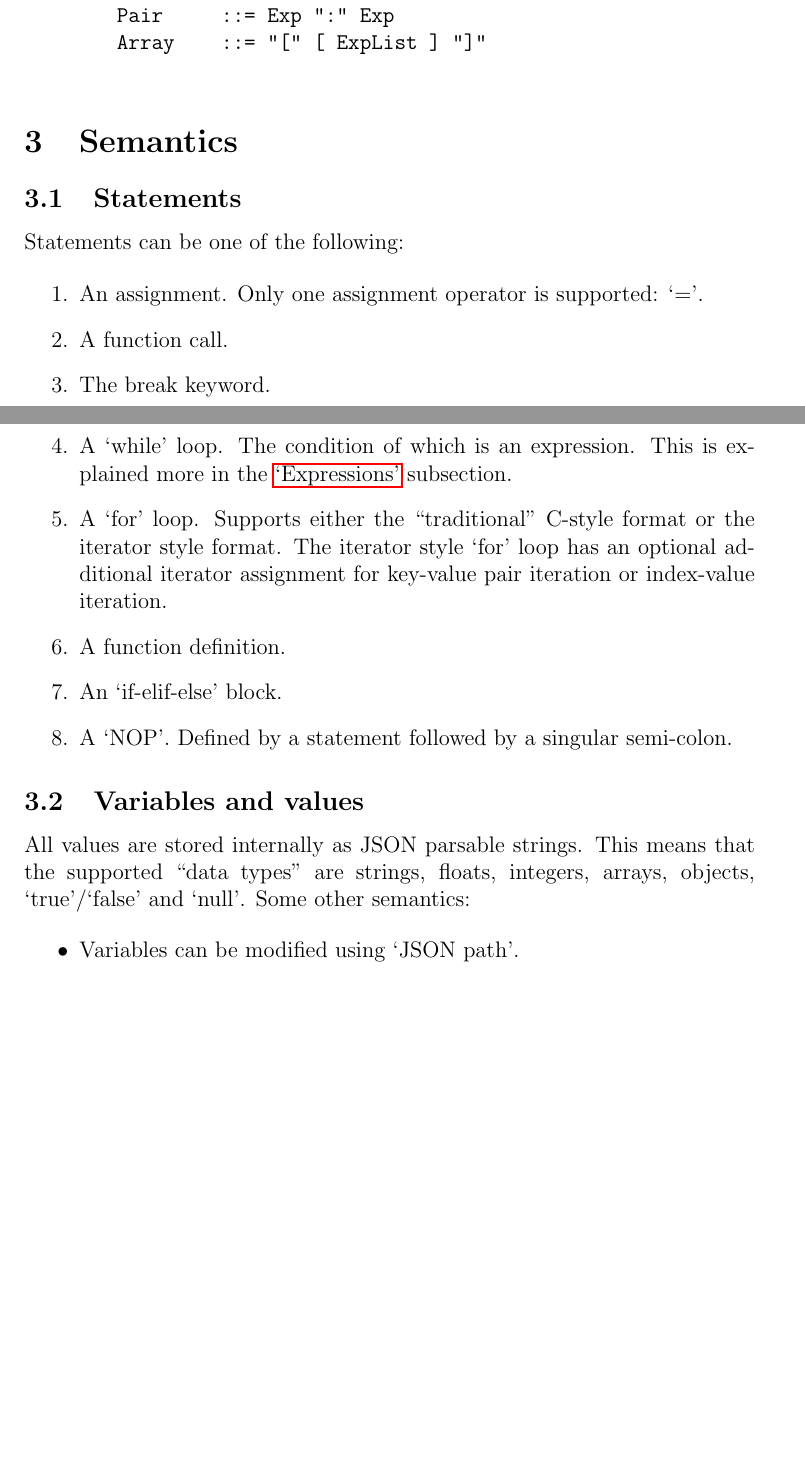
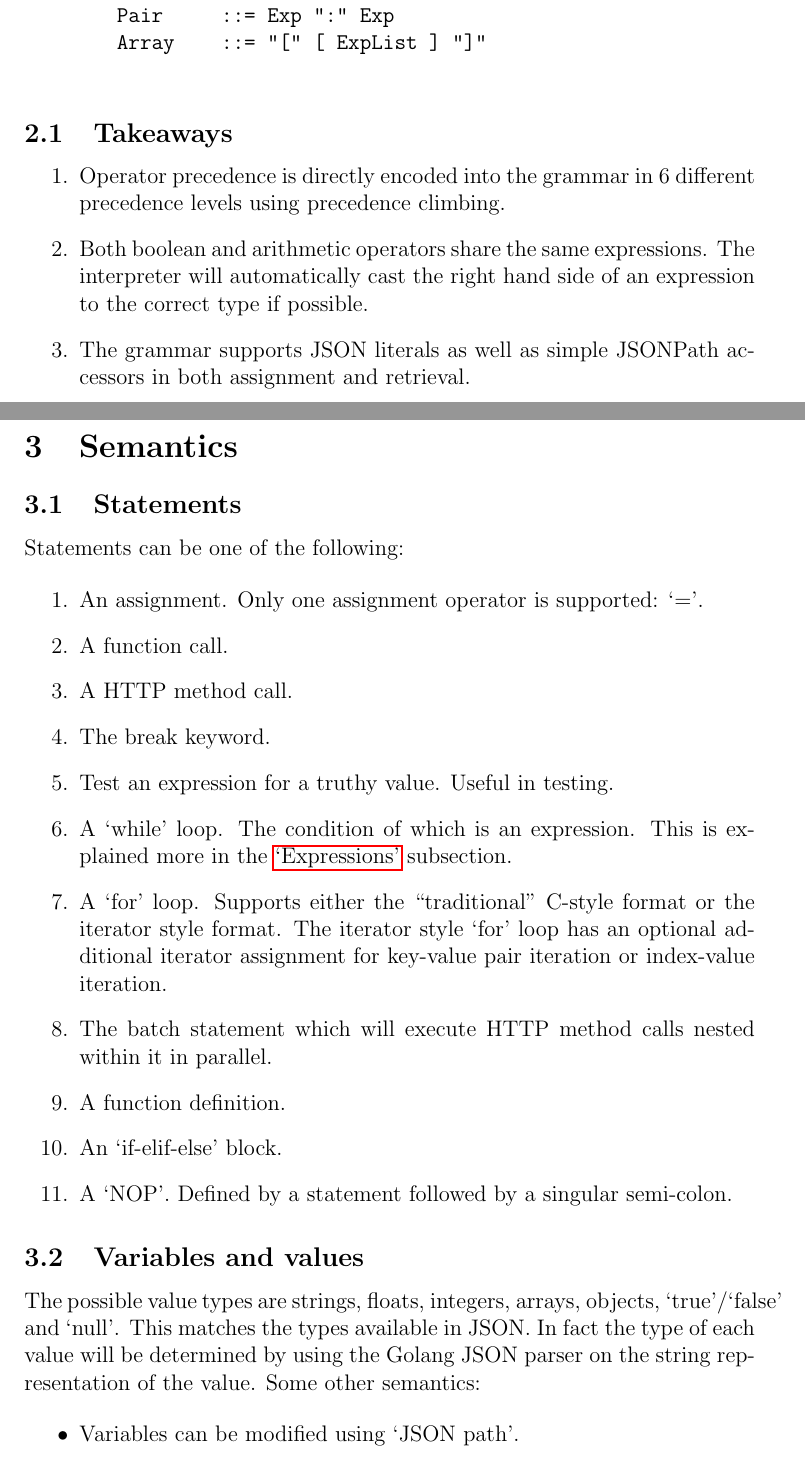
Before and after one commit to andygello555/sttp, a LaTeX document (reports/specification_for_language/specification_for_language.tex): two parts of pages 4 and 5 of 13, joined at a grey line, cut so that both start at the same text, the shorter picture padded with empty space. Compiled offline with pdfLaTeX.

Commit message:
Interim report: project specification + sttp grammar test prog.
- Added sttp grammar as a test program in chap 2 (16/11/2021 - 15:21:59)
- Adding things to project specification chapter (16/11/2021 - 15:22:11)
- Added more references such as the json path website (16/11/2021 - 15:22:26)
- Updating language specification too as many things are out of date (16/11/2021 - 15:22:45)

```diff
--- a/reports/specification_for_language/specification_for_language.tex
+++ b/reports/specification_for_language/specification_for_language.tex
@@ -148,6 +148,14 @@ All capitalised symbols are tokens that are passed from the lexical analyser to
     \end{verbatim}
 \end{center}
 
+\subsection{Takeaways}
+
+\begin{enumerate}
+    \item Operator precedence is directly encoded into the grammar in 6 different precedence levels using precedence climbing.
+    \item Both boolean and arithmetic operators share the same expressions. The interpreter will automatically cast the right hand side of an expression to the correct type if possible.
+    \item The grammar supports JSON literals as well as simple JSONPath accessors in both assignment and retrieval.
+\end{enumerate}
+
 \section{Semantics}
 
 \subsection{Statements}
@@ -158,9 +166,12 @@ Statements can be one of the following:
     \begin{enumerate}
         \item An assignment. Only one assignment operator is supported: `='.
         \item A function call.
+        \item A HTTP method call.
         \item The break keyword.
+        \item Test an expression for a truthy value. Useful in testing.
         \item A `while' loop. The condition of which is an expression. This is explained more in the \hyperref[sec:expressions]{`Expressions'} subsection.
         \item A `for' loop. Supports either the ``traditional" C-style format or the iterator style format. The iterator style `for' loop has an optional additional iterator assignment for key-value pair iteration or index-value iteration.
+        \item The batch statement which will execute HTTP method calls nested within it in parallel.
         \item A function definition.
         \item An `if-elif-else' block.
         \item A `NOP'. Defined by a statement followed by a singular semi-colon.
@@ -169,7 +180,7 @@ Statements can be one of the following:
 
 \subsection{Variables and values}
 
-All values are stored internally as JSON parsable strings. This means that the supported ``data types" are strings, floats, integers, arrays, objects, `true'/`false' and `null'. Some other semantics:
+The possible value types are strings, floats, integers, arrays, objects, `true'/`false' and `null'. This matches the types available in JSON. In fact the type of each value will be determined by using the Golang JSON parser on the string representation of the value. Some other semantics:
 
 \begin{center}
     \begin{itemize}
```
Also changed, not shown: reports/specification_for_language/specification_for_language.tex (5 more changed lines).
